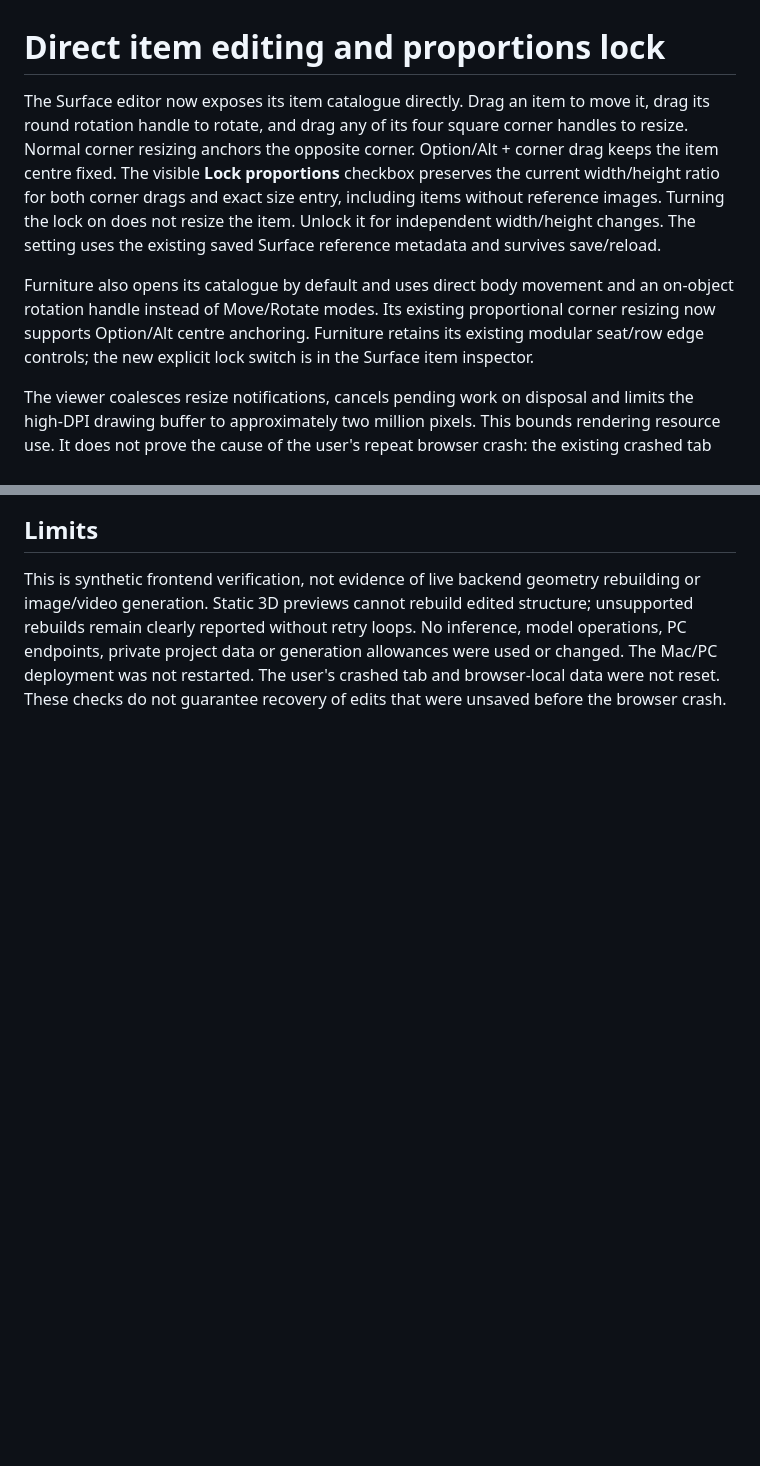
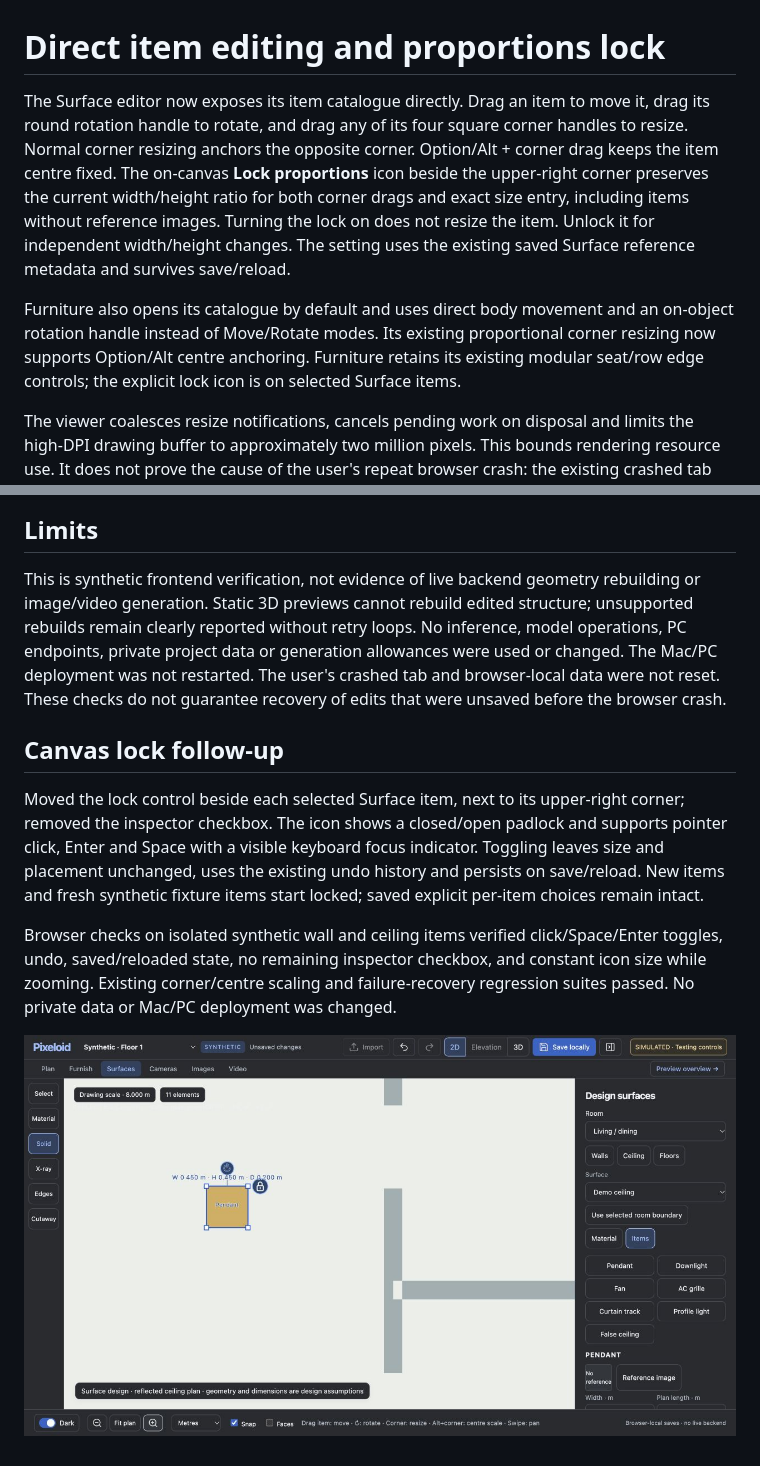
Before and after one commit to Maninder-Singh-Bali/ps, a Markdown page: docs/DIRECT-EDIT-VERIFICATION.md, 2 parts joined by grey strips. GitHub-like rendering; pictures changed too: docs/direct-edit/canvas-lock.png (added); blank space fills up the shorter version.

Commit message:
Move proportion lock onto surface selection and default samples to locked

```diff
--- a/docs/DIRECT-EDIT-VERIFICATION.md
+++ b/docs/DIRECT-EDIT-VERIFICATION.md
@@ -1,8 +1,8 @@
 # Direct item editing and proportions lock
 
-The Surface editor now exposes its item catalogue directly. Drag an item to move it, drag its round rotation handle to rotate, and drag any of its four square corner handles to resize. Normal corner resizing anchors the opposite corner. Option/Alt + corner drag keeps the item centre fixed. The visible **Lock proportions** checkbox preserves the current width/height ratio for both corner drags and exact size entry, including items without reference images. Turning the lock on does not resize the item. Unlock it for independent width/height changes. The setting uses the existing saved Surface reference metadata and survives save/reload.
+The Surface editor now exposes its item catalogue directly. Drag an item to move it, drag its round rotation handle to rotate, and drag any of its four square corner handles to resize. Normal corner resizing anchors the opposite corner. Option/Alt + corner drag keeps the item centre fixed. The on-canvas **Lock proportions** icon beside the upper-right corner preserves the current width/height ratio for both corner drags and exact size entry, including items without reference images. Turning the lock on does not resize the item. Unlock it for independent width/height changes. The setting uses the existing saved Surface reference metadata and survives save/reload.
 
-Furniture also opens its catalogue by default and uses direct body movement and an on-object rotation handle instead of Move/Rotate modes. Its existing proportional corner resizing now supports Option/Alt centre anchoring. Furniture retains its existing modular seat/row edge controls; the new explicit lock switch is in the Surface item inspector.
+Furniture also opens its catalogue by default and uses direct body movement and an on-object rotation handle instead of Move/Rotate modes. Its existing proportional corner resizing now supports Option/Alt centre anchoring. Furniture retains its existing modular seat/row edge controls; the explicit lock icon is on selected Surface items.
 
 The viewer coalesces resize notifications, cancels pending work on disposal and limits the high-DPI drawing buffer to approximately two million pixels. This bounds rendering resource use. It does not prove the cause of the user's repeat browser crash: the existing crashed tab could not supply diagnostic logs and was left untouched. The earlier one-attempt Surface preview failure guard remains in place.
 
@@ -28,3 +28,11 @@ An isolated browser-local synthetic preview verified:
 ## Limits
 
 This is synthetic frontend verification, not evidence of live backend geometry rebuilding or image/video generation. Static 3D previews cannot rebuild edited structure; unsupported rebuilds remain clearly reported without retry loops. No inference, model operations, PC endpoints, private project data or generation allowances were used or changed. The Mac/PC deployment was not restarted. The user's crashed tab and browser-local data were not reset. These checks do not guarantee recovery of edits that were unsaved before the browser crash.
+
+## Canvas lock follow-up
+
+Moved the lock control beside each selected Surface item, next to its upper-right corner; removed the inspector checkbox. The icon shows a closed/open padlock and supports pointer click, Enter and Space with a visible keyboard focus indicator. Toggling leaves size and placement unchanged, uses the existing undo history and persists on save/reload. New items and fresh synthetic fixture items start locked; saved explicit per-item choices remain intact.
+
+Browser checks on isolated synthetic wall and ceiling items verified click/Space/Enter toggles, undo, saved/reloaded state, no remaining inspector checkbox, and constant icon size while zooming. Existing corner/centre scaling and failure-recovery regression suites passed. No private data or Mac/PC deployment was changed.
+
+![Canvas lock beside a ceiling pendant](direct-edit/canvas-lock.png)
```
Also changed, not shown: 4 other files.
